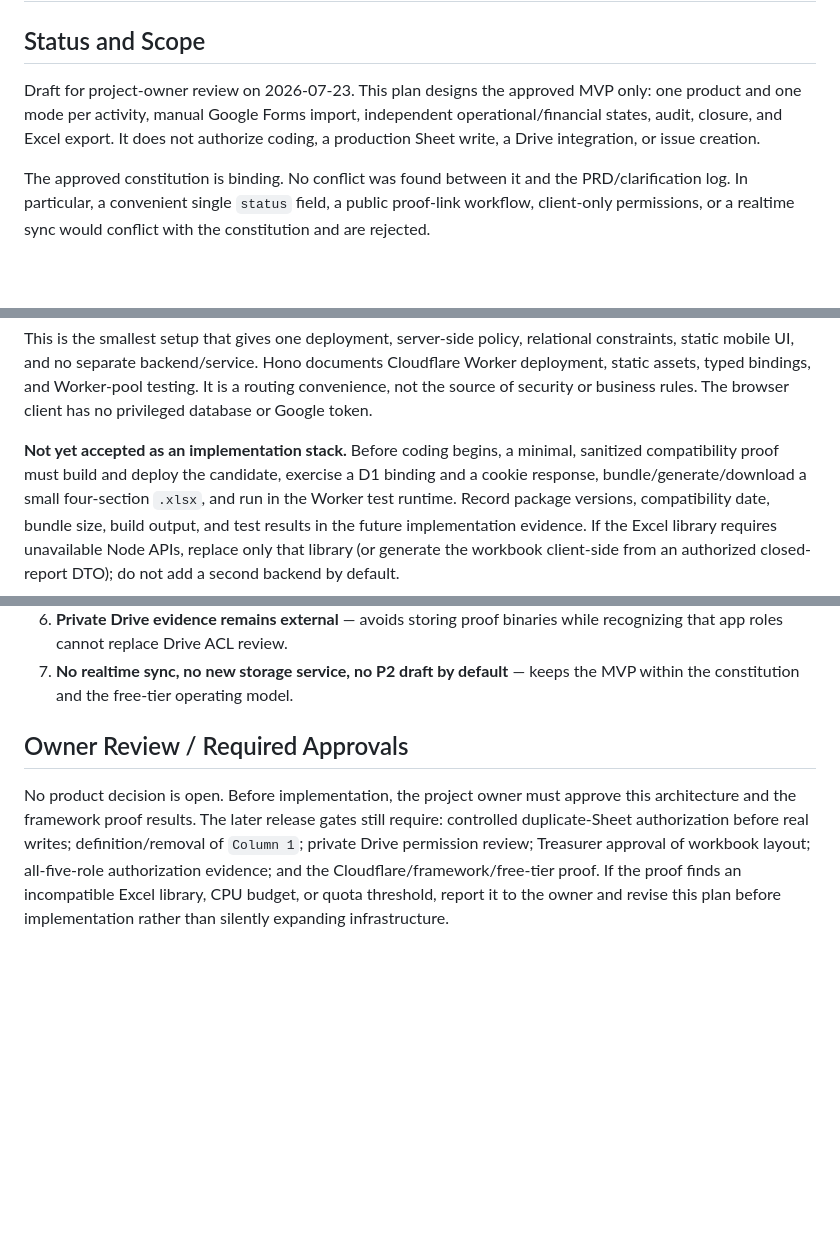
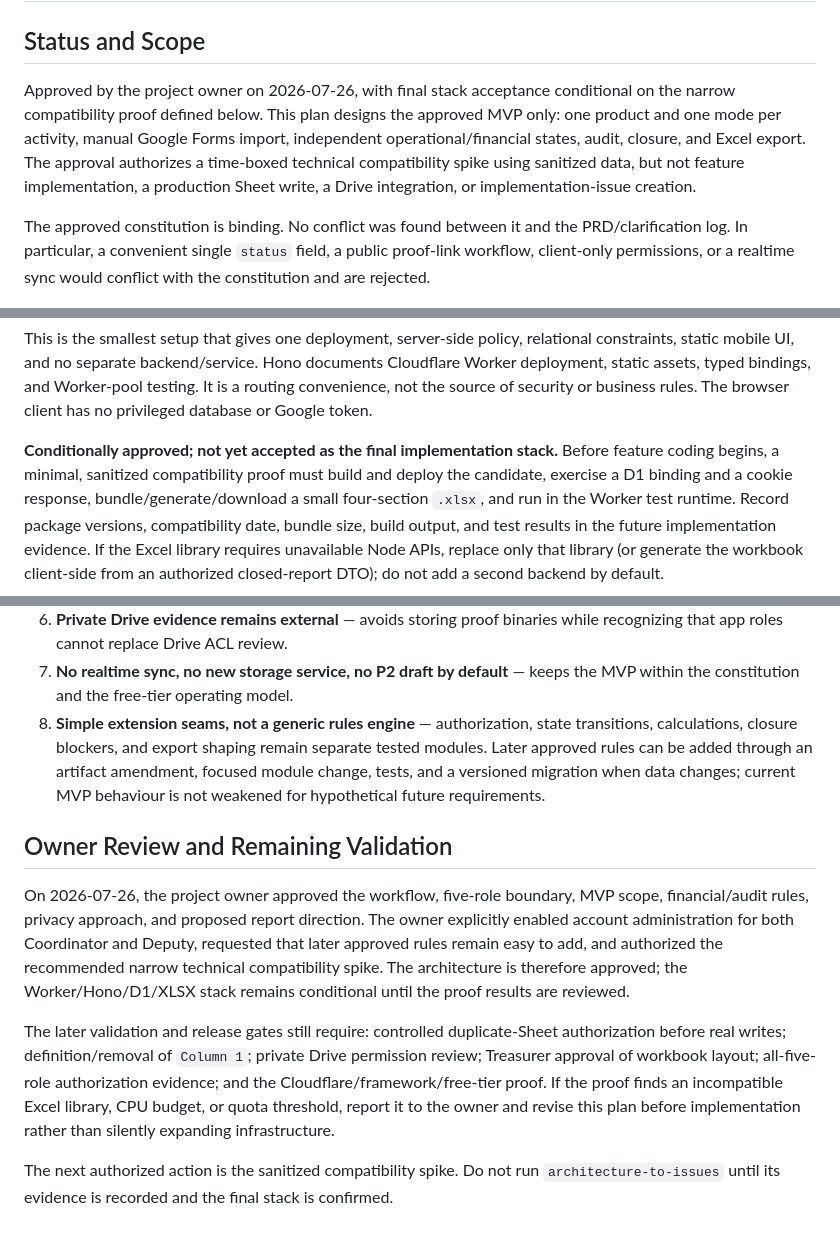
Before and after one commit to Jordyee/CariDana.FILKOM, a Markdown page: docs/ai-native/04-architecture.md, 3 parts joined by grey strips. Rendered like a GitHub page; blank space fills up the shorter version.

Commit message:
Record architecture approval

```diff
--- a/docs/ai-native/04-architecture.md
+++ b/docs/ai-native/04-architecture.md
@@ -2,11 +2,13 @@
 
 ## Status and Scope
 
-Draft for project-owner review on 2026-07-23. This plan designs the approved
-MVP only: one product and one mode per activity, manual Google Forms import,
-independent operational/financial states, audit, closure, and Excel export.
-It does not authorize coding, a production Sheet write, a Drive integration,
-or issue creation.
+Approved by the project owner on 2026-07-26, with final stack acceptance
+conditional on the narrow compatibility proof defined below. This plan designs
+the approved MVP only: one product and one mode per activity, manual Google
+Forms import, independent operational/financial states, audit, closure, and
+Excel export. The approval authorizes a time-boxed technical compatibility
+spike using sanitized data, but not feature implementation, a production Sheet
+write, a Drive integration, or implementation-issue creation.
 
 The approved constitution is binding. No conflict was found between it and the
 PRD/clarification log. In particular, a convenient single `status` field, a
@@ -60,8 +62,9 @@ documents Cloudflare Worker deployment, static assets, typed bindings, and
 Worker-pool testing. It is a routing convenience, not the source of security or
 business rules. The browser client has no privileged database or Google token.
 
-**Not yet accepted as an implementation stack.** Before coding begins, a
-minimal, sanitized compatibility proof must build and deploy the candidate,
+**Conditionally approved; not yet accepted as the final implementation
+stack.** Before feature coding begins, a minimal, sanitized compatibility proof
+must build and deploy the candidate,
 exercise a D1 binding and a cookie response, bundle/generate/download a small
 four-section `.xlsx`, and run in the Worker test runtime. Record package
 versions, compatibility date, bundle size, build output, and test results in
@@ -272,14 +275,31 @@ checks remain explicit acceptance evidence rather than mocked claims.
    while recognizing that app roles cannot replace Drive ACL review.
 7. **No realtime sync, no new storage service, no P2 draft by default** — keeps
    the MVP within the constitution and the free-tier operating model.
+8. **Simple extension seams, not a generic rules engine** — authorization,
+   state transitions, calculations, closure blockers, and export shaping remain
+   separate tested modules. Later approved rules can be added through an
+   artifact amendment, focused module change, tests, and a versioned migration
+   when data changes; current MVP behaviour is not weakened for hypothetical
+   future requirements.
 
-## Owner Review / Required Approvals
+## Owner Review and Remaining Validation
 
-No product decision is open. Before implementation, the project owner must
-approve this architecture and the framework proof results. The later release
-gates still require: controlled duplicate-Sheet authorization before real writes;
-definition/removal of `Column 1`; private Drive permission review; Treasurer
-approval of workbook layout; all-five-role authorization evidence; and the
+On 2026-07-26, the project owner approved the workflow, five-role boundary, MVP
+scope, financial/audit rules, privacy approach, and proposed report direction.
+The owner explicitly enabled account administration for both Coordinator and
+Deputy, requested that later approved rules remain easy to add, and authorized
+the recommended narrow technical compatibility spike. The architecture is
+therefore approved; the Worker/Hono/D1/XLSX stack remains conditional until the
+proof results are reviewed.
+
+The later validation and release gates still require: controlled
+duplicate-Sheet authorization before real writes; definition/removal of
+`Column 1`; private Drive permission review; Treasurer approval of workbook
+layout; all-five-role authorization evidence; and the
 Cloudflare/framework/free-tier proof. If the proof finds an incompatible Excel
 library, CPU budget, or quota threshold, report it to the owner and revise this
 plan before implementation rather than silently expanding infrastructure.
+
+The next authorized action is the sanitized compatibility spike. Do not run
+`architecture-to-issues` until its evidence is recorded and the final stack is
+confirmed.
```
Also changed, not shown: other parts of docs/ai-native/04-architecture.md (+2 -2 lines).
